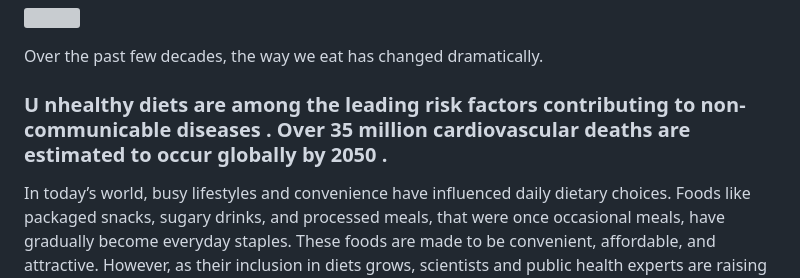
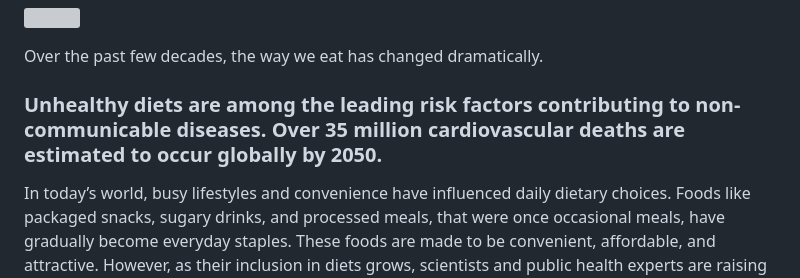
Before and after one commit to asikamarvel/SFDP, a Markdown page: posts/are-we-eating-our-way-into-disease-the-truth-about-ultra-processed-foods/index.md, the part around the change. Drawn GitHub-style; grey boxes are pictures that could not be loaded.

Commit message:
Fix wording in ultra-processed foods article
Corrects the 'Unhealthy' typo and punctuation in the eating blog callout.

```diff
--- a/posts/are-we-eating-our-way-into-disease-the-truth-about-ultra-processed-foods/index.md
+++ b/posts/are-we-eating-our-way-into-disease-the-truth-about-ultra-processed-foods/index.md
@@ -10,7 +10,7 @@ coverImage: "image_002.jpg"
 Over the past few decades, the way we eat has changed dramatically.
 
 <div class="callout-box">
-<h3>U nhealthy diets are among the leading risk factors contributing to non-communicable diseases . Over 35 million cardiovascular deaths are estimated to occur globally by 2050 .</h3>
+<h3>Unhealthy diets are among the leading risk factors contributing to non-communicable diseases. Over 35 million cardiovascular deaths are estimated to occur globally by 2050.</h3>
 </div>
 
 In today’s world, busy lifestyles and convenience have influenced daily dietary choices. Foods like packaged snacks, sugary drinks, and processed meals, that were once occasional meals, have gradually become everyday staples. These foods are made to be convenient, affordable, and attractive. However, as their inclusion in diets grows, scientists and public health experts are raising concerns: *Are we trading convenience today for health problems tomorrow?*
```
